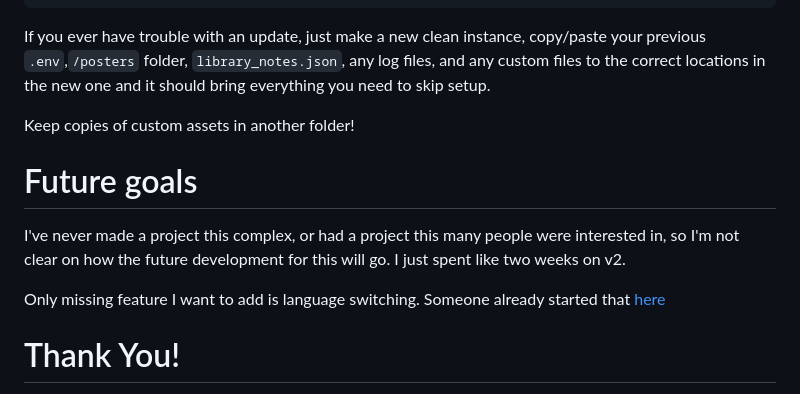
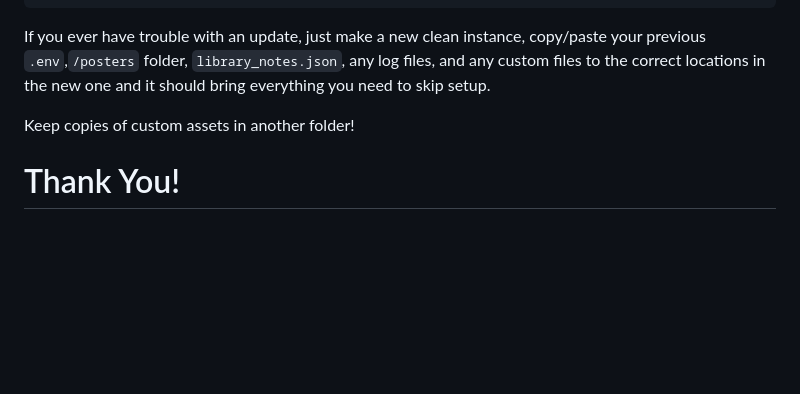
Before and after one commit to secretlycarl/onboarderr, a Markdown page: README.md, the part around the change. Rendered like a GitHub page; blank space fills up the shorter version.

```diff
--- a/README.md
+++ b/README.md
@@ -275,14 +275,6 @@ If you ever have trouble with an update, just make a new clean instance, copy/pa
 
 Keep copies of custom assets in another folder!
 
-# Future goals
-
-I've never made a project this complex, or had a project this many people were interested in, so I'm not clear on how the future development for this will go. I just spent like two weeks on v2.
-
-Only missing feature I want to add is language switching. Someone already started that [here](https://github.com/secretlycarl/onboarderr/pull/24)
-
-
-
 # Thank You!
 
 Thanks for your interest in my project! I hope you find it useful. If you want to make it better, please do! Fork, PR, make an issue :)
```
